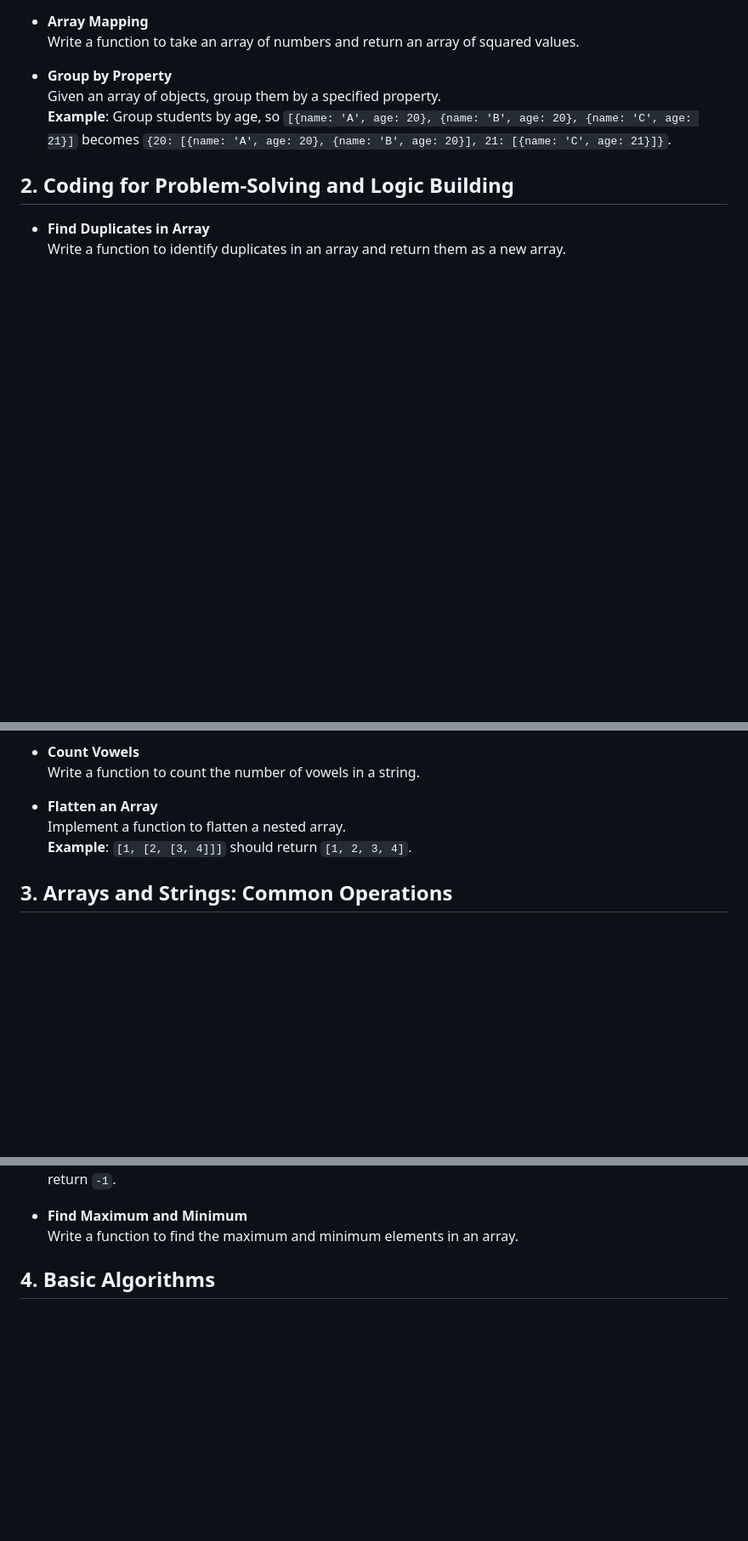
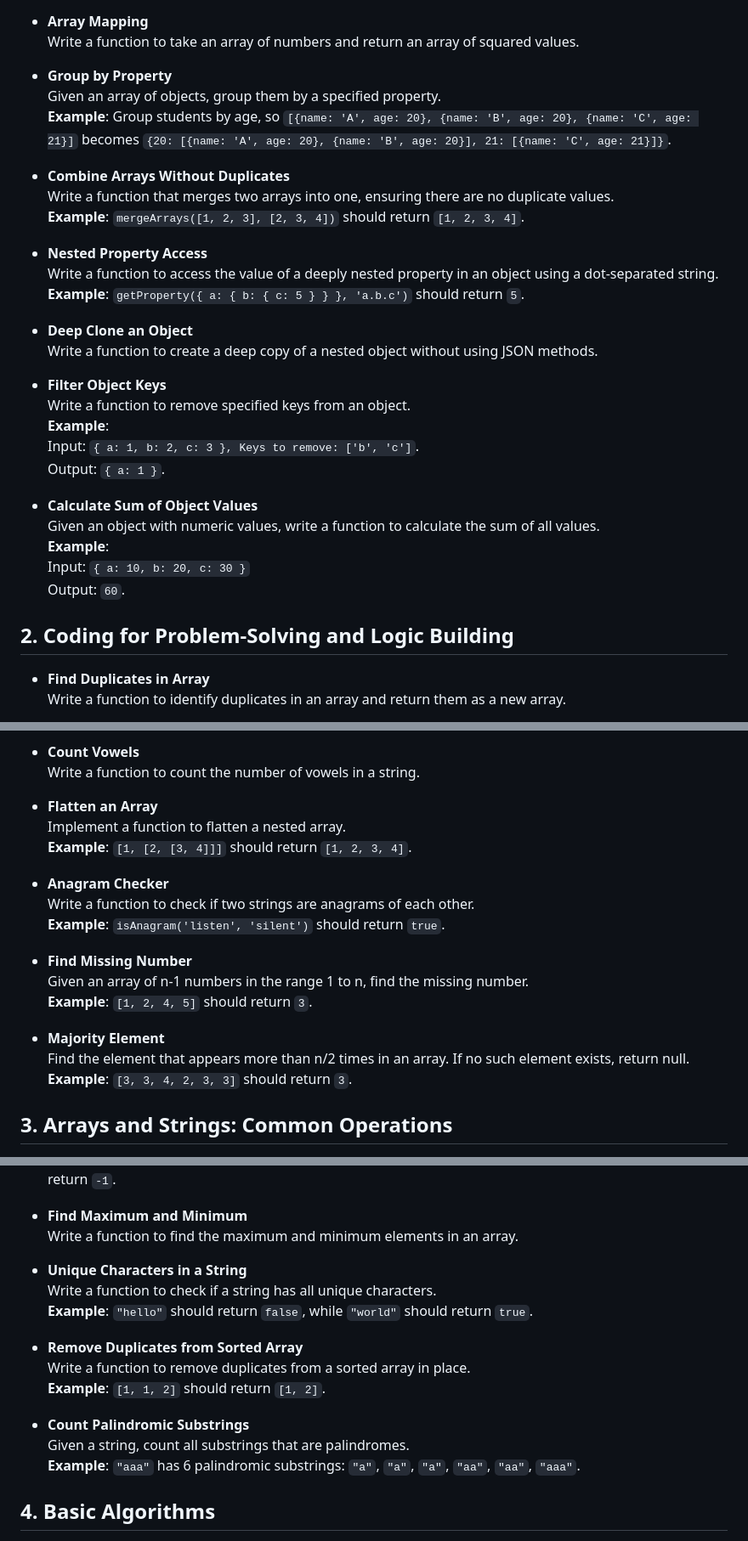
Before and after one commit to bittu1040/JavaScript-Coding-and-Notes, a Markdown page: Coding_questions_for_practice.md, 3 parts joined by grey strips. Shown: that part at 85% size. GitHub-like rendering; blank space fills up the shorter version.

```diff
--- a/Coding_questions_for_practice.md
+++ b/Coding_questions_for_practice.md
@@ -27,6 +27,32 @@ This document covers various coding challenges and tips to improve your problem-
   Given an array of objects, group them by a specified property.
   **Example**: Group students by age, so `[{name: 'A', age: 20}, {name: 'B', age: 20}, {name: 'C', age: 21}]` becomes `{20: [{name: 'A', age: 20}, {name: 'B', age: 20}], 21: [{name: 'C', age: 21}]}`.
 
+- **Combine Arrays Without Duplicates**
+  Write a function that merges two arrays into one, ensuring there are no duplicate values.
+  **Example**: `mergeArrays([1, 2, 3], [2, 3, 4])` should return `[1, 2, 3, 4]`.
+
+- **Nested Property Access**
+  Write a function to access the value of a deeply nested property in an object using a dot-separated string.
+  **Example**: `getProperty({ a: { b: { c: 5 } } }, 'a.b.c')` should return `5`.
+
+- **Deep Clone an Object**
+  Write a function to create a deep copy of a nested object without using JSON methods.
+
+- **Filter Object Keys**
+  Write a function to remove specified keys from an object.
+  **Example**:
+  Input: `{ a: 1, b: 2, c: 3 }, Keys to remove: ['b', 'c']`.
+  Output: `{ a: 1 }`.
+
+- **Calculate Sum of Object Values**
+  Given an object with numeric values, write a function to calculate the sum of all values.
+  **Example**:
+  Input: `{ a: 10, b: 20, c: 30 }`
+  Output: `60`.
+
+
+
+
 ## 2. Coding for Problem-Solving and Logic Building
 
 - **Find Duplicates in Array**
@@ -45,6 +71,20 @@ This document covers various coding challenges and tips to improve your problem-
   Implement a function to flatten a nested array.
   **Example**: `[1, [2, [3, 4]]]` should return `[1, 2, 3, 4]`.
 
+- **Anagram Checker**
+  Write a function to check if two strings are anagrams of each other.
+  **Example**: `isAnagram('listen', 'silent')` should return `true`.
+
+- **Find Missing Number**
+  Given an array of n-1 numbers in the range 1 to n, find the missing number.
+  **Example**: `[1, 2, 4, 5]` should return `3`.
+
+- **Majority Element**
+  Find the element that appears more than n/2 times in an array. If no such element exists, return null.
+  **Example**: `[3, 3, 4, 2, 3, 3]` should return `3`.
+
+
+
 ## 3. Arrays and Strings: Common Operations
 
 - **Sorting an Array of Numbers**
@@ -61,6 +101,19 @@ This document covers various coding challenges and tips to improve your problem-
 
 - **Find Maximum and Minimum**
   Write a function to find the maximum and minimum elements in an array.
+
+- **Unique Characters in a String**
+  Write a function to check if a string has all unique characters.
+  **Example**: `"hello"` should return `false`, while `"world"` should return `true`.
+
+- **Remove Duplicates from Sorted Array**
+  Write a function to remove duplicates from a sorted array in place.
+  **Example**: `[1, 1, 2]` should return `[1, 2]`.
+
+- **Count Palindromic Substrings**
+  Given a string, count all substrings that are palindromes.
+  **Example**: `"aaa"` has 6 palindromic substrings: `"a"`, `"a"`, `"a"`, `"aa"`, `"aa"`, `"aaa"`.
+
 
 ## 4. Basic Algorithms
 
```
